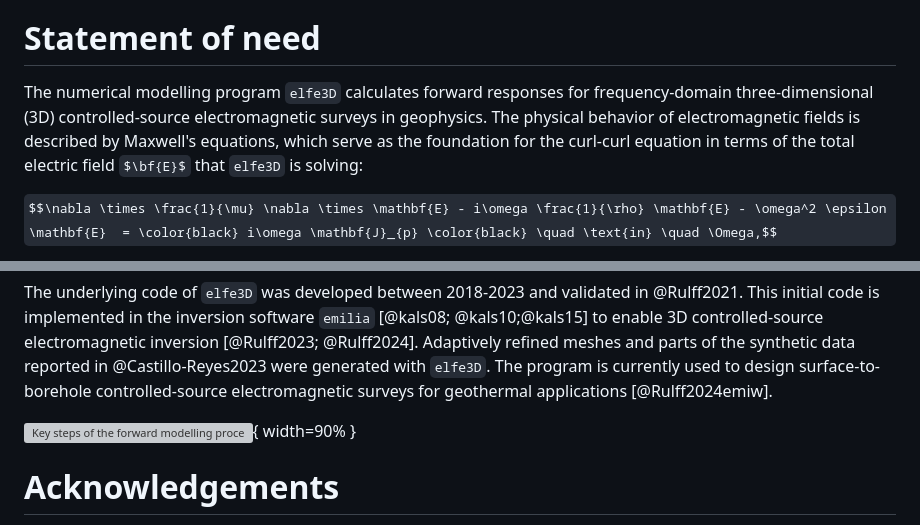
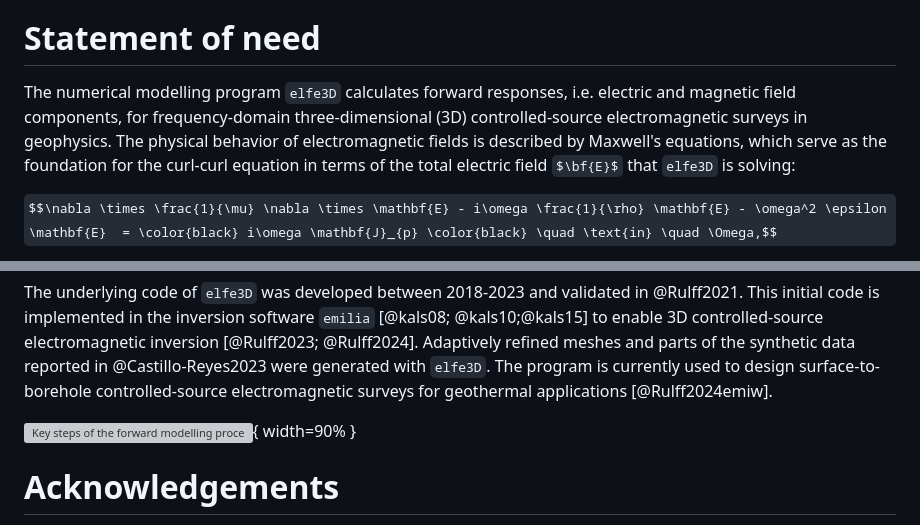
Before and after one commit to emsig/elfe3D, a Markdown page: paper.md, 2 parts joined by grey strips. Rendered like a GitHub page; some formulas as TeX source; grey boxes are pictures that could not be loaded.

```diff
--- a/paper.md
+++ b/paper.md
@@ -28,7 +28,7 @@ The controlled-source electromagnetic method is a geophysical technique that det
 
 # Statement of need
 
-The numerical modelling program `elfe3D` calculates forward responses for frequency-domain three-dimensional (3D) controlled-source electromagnetic surveys in geophysics.
+The numerical modelling program `elfe3D` calculates forward responses, i.e. electric and magnetic field components, for frequency-domain three-dimensional (3D) controlled-source electromagnetic surveys in geophysics.
 The physical behavior of electromagnetic fields is described by Maxwell's equations, which serve as the foundation for the curl-curl equation in terms of the total electric field $\bf{E}$ that `elfe3D` is solving:
 
 $$\nabla \times \frac{1}{\mu} \nabla \times \mathbf{E} - i\omega \frac{1}{\rho} \mathbf{E} - \omega^2 \epsilon \mathbf{E}  = \color{black} i\omega \mathbf{J}_{p} \color{black} \quad \text{in} \quad \Omega,$$
@@ -59,7 +59,7 @@ The underlying code of `elfe3D` was developed between 2018-2023 and validated in
 Adaptively refined meshes and parts of the synthetic data reported in @Castillo-Reyes2023 were generated with `elfe3D`.
 The program is currently used to design surface-to-borehole controlled-source electromagnetic surveys for geothermal applications [@Rulff2024emiw].
 
-![Key steps of the forward modelling procedure including the choice of a subsurface model and source-receiver setup (Step I; note that the subsurface anomaly and survey setup are enlarged in the image for better visibility), the meshing of the modelling domain (Step II; note that a slice through the inner modelling domain is displayed) and the calculation of field responses with `elfe3D` (Step III; note that only the Ex field component is displayed). Figure adapted from PhD thesis: @Rulff2023.\label{fig:example}](modelling-procedure-elfe3D.png){ width=90% }
+![Key steps of the forward modelling procedure including the choice of a subsurface model and source-receiver setup (Step I; note that the subsurface anomaly and survey setup are enlarged in the image for better visibility), the meshing of the modelling domain (Step II; note that a slice through the inner modelling domain is displayed) and the calculation of field responses with `elfe3D` (Step III; note that only the electric field component in x-direction (Ex) field component is displayed). Figure adapted from PhD thesis: @Rulff2023.\label{fig:example}](modelling-procedure-elfe3D.png){ width=90% }
 
 # Acknowledgements
 
```
